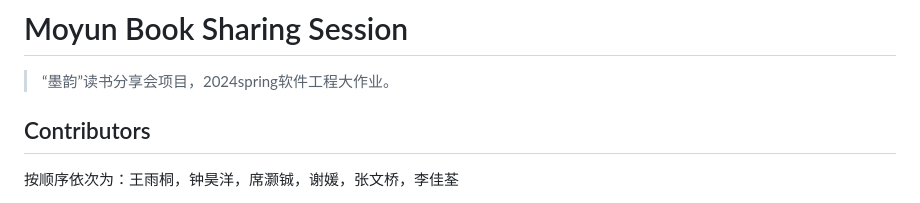
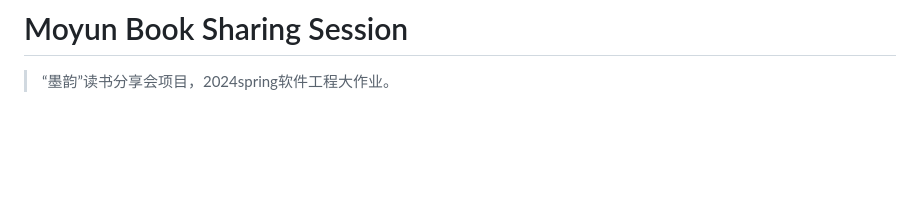
Before and after one commit to zuiyuejvshi/MOYUN, a Markdown page: README.md, the part around one of its changes. Rendered like a GitHub page; blank space fills up the shorter version.

Commit message:
Update README.md
修改成员

```diff
--- a/README.md
+++ b/README.md
@@ -2,6 +2,4 @@
 
 > “墨韵”读书分享会项目，2024spring软件工程大作业。
 
-## Contributors
-按顺序依次为：王雨桐，钟昊洋，席灏铖，谢媛，张文桥，李佳荃
 
```
Also changed, not shown: other parts of README.md (+0 -6 lines).
